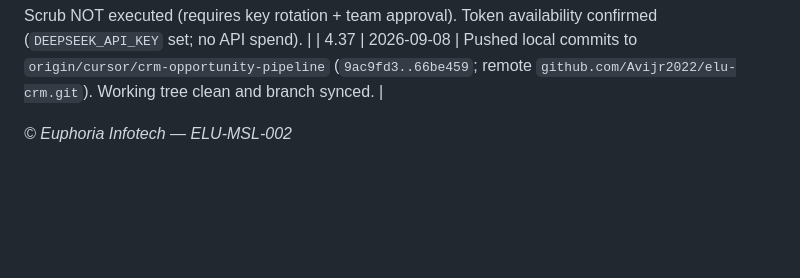
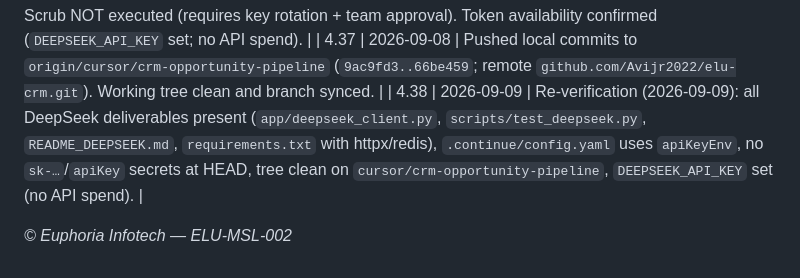
Before and after one commit to Avijr2022/elu-crm, a Markdown page: Documentation/ELU-MSL-002-CRM-Build-Tracker.md, the part around the change. GitHub-like rendering; blank space fills up the shorter version.

Commit message:
docs(tracker): record 2026-09-09 re-verification (4.38)

```diff
--- a/Documentation/ELU-MSL-002-CRM-Build-Tracker.md
+++ b/Documentation/ELU-MSL-002-CRM-Build-Tracker.md
@@ -84,5 +84,6 @@
 | 4.35 | 2026-09-08 | Commit verified: HEAD `9ac9fd3` ("implement deepseek v4 flash integration and sync database endpoints", branch `cursor/crm-opportunity-pipeline` synced with origin) — working tree clean. HEAD tree has no hard-coded keys; `.continue/config.yaml` uses `apiKeyEnv`. **History finding:** commit `5b643ca` (Add Continue config, already pushed) contains a committed DeepSeek key `sk-f484a1d7…` (removed only in `9ac9fd3`); a second key `sk-0a1d51c8…` existed only in an uncommitted working-tree state (now gone). Both keys should be rotated; history scrub (`git-filter-repo`) + force-push required to purge `5b643ca`. |
 | 4.36 | 2026-09-08 | Secret-guard execution: enabled repo-local `core.hooksPath=.githooks` (lightweight pre-commit secret scanner is now active). Added `Scripts/scrub-secrets.sh` — ready-to-run `git-filter-repo` history scrub that reads keys from `SECRET1`/`SECRET2` env vars (no keys embedded), creates a mirror backup, rewrites history, and prints the force-push commands. Scrub NOT executed (requires key rotation + team approval). Token availability confirmed (`DEEPSEEK_API_KEY` set; no API spend). |
 | 4.37 | 2026-09-08 | Pushed local commits to `origin/cursor/crm-opportunity-pipeline` (`9ac9fd3..66be459`; remote `github.com/Avijr2022/elu-crm.git`). Working tree clean and branch synced. |
+| 4.38 | 2026-09-09 | Re-verification (2026-09-09): all DeepSeek deliverables present (`app/deepseek_client.py`, `scripts/test_deepseek.py`, `README_DEEPSEEK.md`, `requirements.txt` with httpx/redis), `.continue/config.yaml` uses `apiKeyEnv`, no `sk-…`/`apiKey` secrets at HEAD, tree clean on `cursor/crm-opportunity-pipeline`, `DEEPSEEK_API_KEY` set (no API spend). |
 
 *© Euphoria Infotech — ELU-MSL-002*
```
